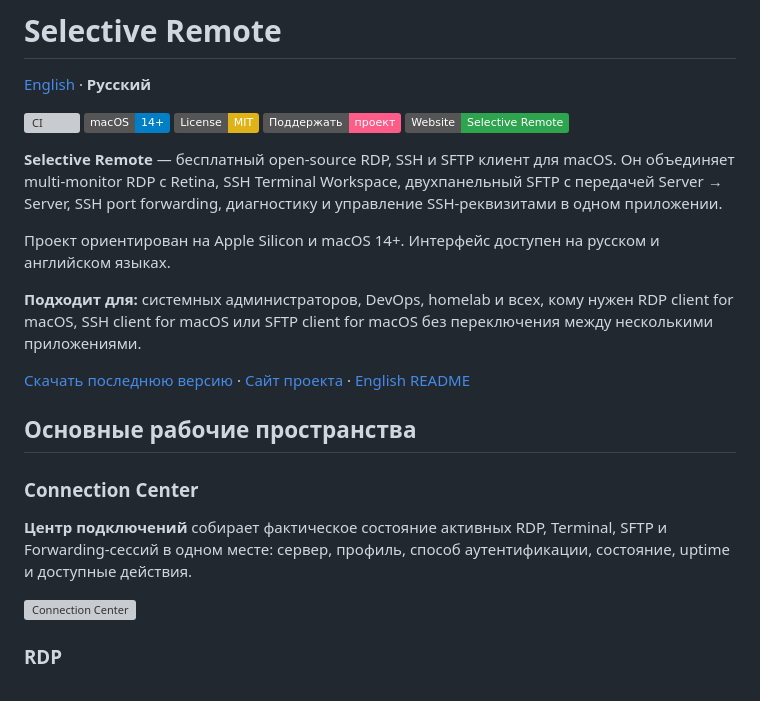
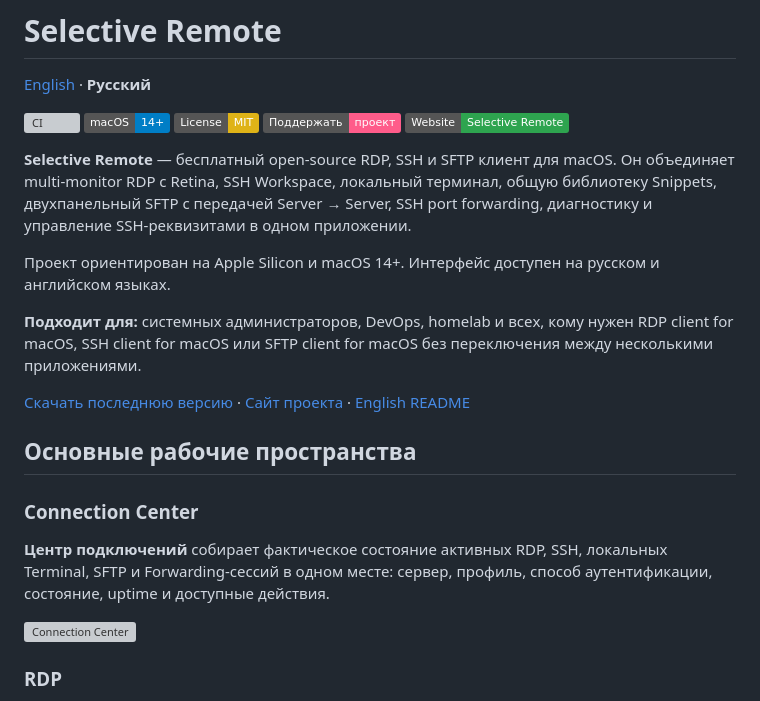
Before and after one commit to PastFly/Selective-Remote, a Markdown page: README.md, the part around one of its changes. Drawn GitHub-style; badges without logos; grey boxes are pictures that could not be loaded.

```diff
--- a/README.md
+++ b/README.md
@@ -8,7 +8,7 @@
 [![Поддержать проект](https://img.shields.io/badge/Поддержать-проект-ff5c8a?logo=githubsponsors&logoColor=white)](SUPPORT.md)
 [![Website](https://img.shields.io/badge/Website-Selective_Remote-2ea44f)](https://pastfly.github.io/Selective-Remote/)
 
-**Selective Remote** — бесплатный open-source RDP, SSH и SFTP клиент для macOS. Он объединяет multi-monitor RDP с Retina, SSH Terminal Workspace, двухпанельный SFTP с передачей Server → Server, SSH port forwarding, диагностику и управление SSH-реквизитами в одном приложении.
+**Selective Remote** — бесплатный open-source RDP, SSH и SFTP клиент для macOS. Он объединяет multi-monitor RDP с Retina, SSH Workspace, локальный терминал, общую библиотеку Snippets, двухпанельный SFTP с передачей Server → Server, SSH port forwarding, диагностику и управление SSH-реквизитами в одном приложении.
 
 Проект ориентирован на Apple Silicon и macOS 14+. Интерфейс доступен на русском и английском языках.
 
@@ -20,7 +20,7 @@
 
 ### Connection Center
 
-**Центр подключений** собирает фактическое состояние активных RDP, Terminal, SFTP и Forwarding-сессий в одном месте: сервер, профиль, способ аутентификации, состояние, uptime и доступные действия.
+**Центр подключений** собирает фактическое состояние активных RDP, SSH, локальных Terminal, SFTP и Forwarding-сессий в одном месте: сервер, профиль, способ аутентификации, состояние, uptime и доступные действия.
 
 ![Connection Center](docs/images/connection-center.png)
 
```
Also changed, not shown: other parts of README.md (+35 -3 lines).
